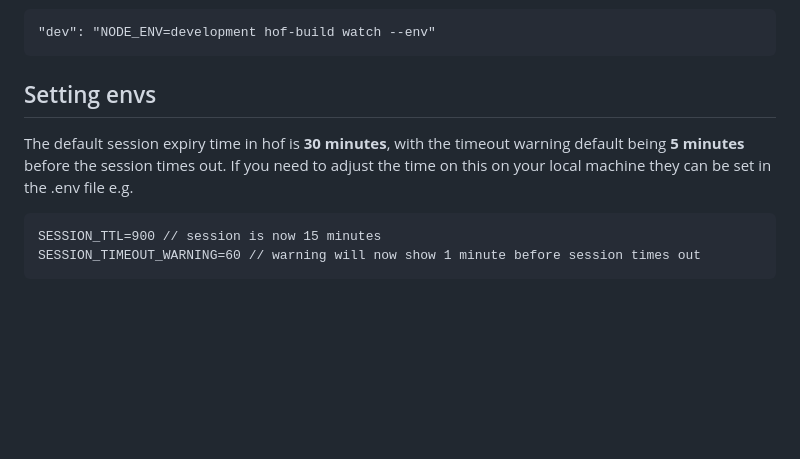
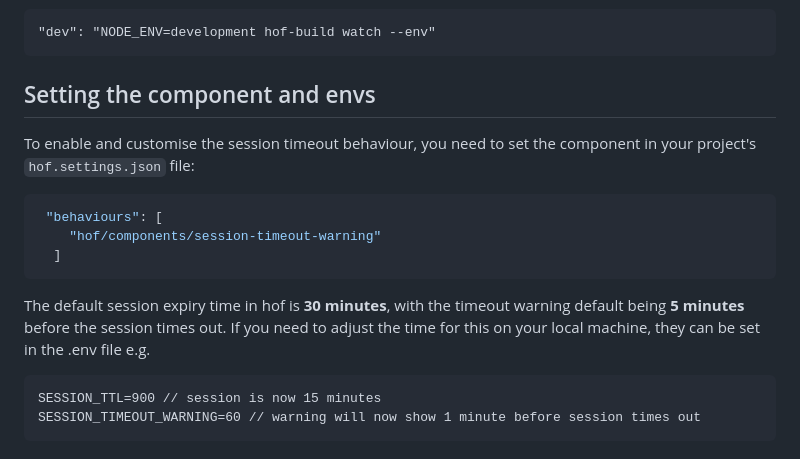
Before and after one commit to UKHomeOfficeForms/hof-guide, a Markdown page: wiki/Wiki_How_Tos/3.session-timeout-warning.md, the part around the change. Rendered like a GitHub page; blank space fills up the shorter version.

Commit message:
Amend session timeout warning documentation for more clarity
- add content for guidance on adding session timeout warning component to projects

````diff
--- a/wiki/Wiki_How_Tos/3.session-timeout-warning.md
+++ b/wiki/Wiki_How_Tos/3.session-timeout-warning.md
@@ -20,8 +20,15 @@ This is a basic documentation page to help developers use an updated version of
 ```js:title=basic-dev-cmd.js
 "dev": "NODE_ENV=development hof-build watch --env"
 ```
-## Setting envs
-The default session expiry time in hof is **30 minutes**, with the timeout warning default being **5 minutes** before the session times out. If you need to adjust the time on this on your local machine they can be set in the .env file e.g.
+## Setting the component and envs
+To enable and customise the session timeout behaviour, you need to set the component in your project's `hof.settings.json` file:
+```js
+ "behaviours": [
+    "hof/components/session-timeout-warning"
+  ]
+```
+
+The default session expiry time in hof is **30 minutes**, with the timeout warning default being **5 minutes** before the session times out. If you need to adjust the time for this on your local machine, they can be set in the .env file e.g.
 ```
 SESSION_TTL=900 // session is now 15 minutes
 SESSION_TIMEOUT_WARNING=60 // warning will now show 1 minute before session times out
````
